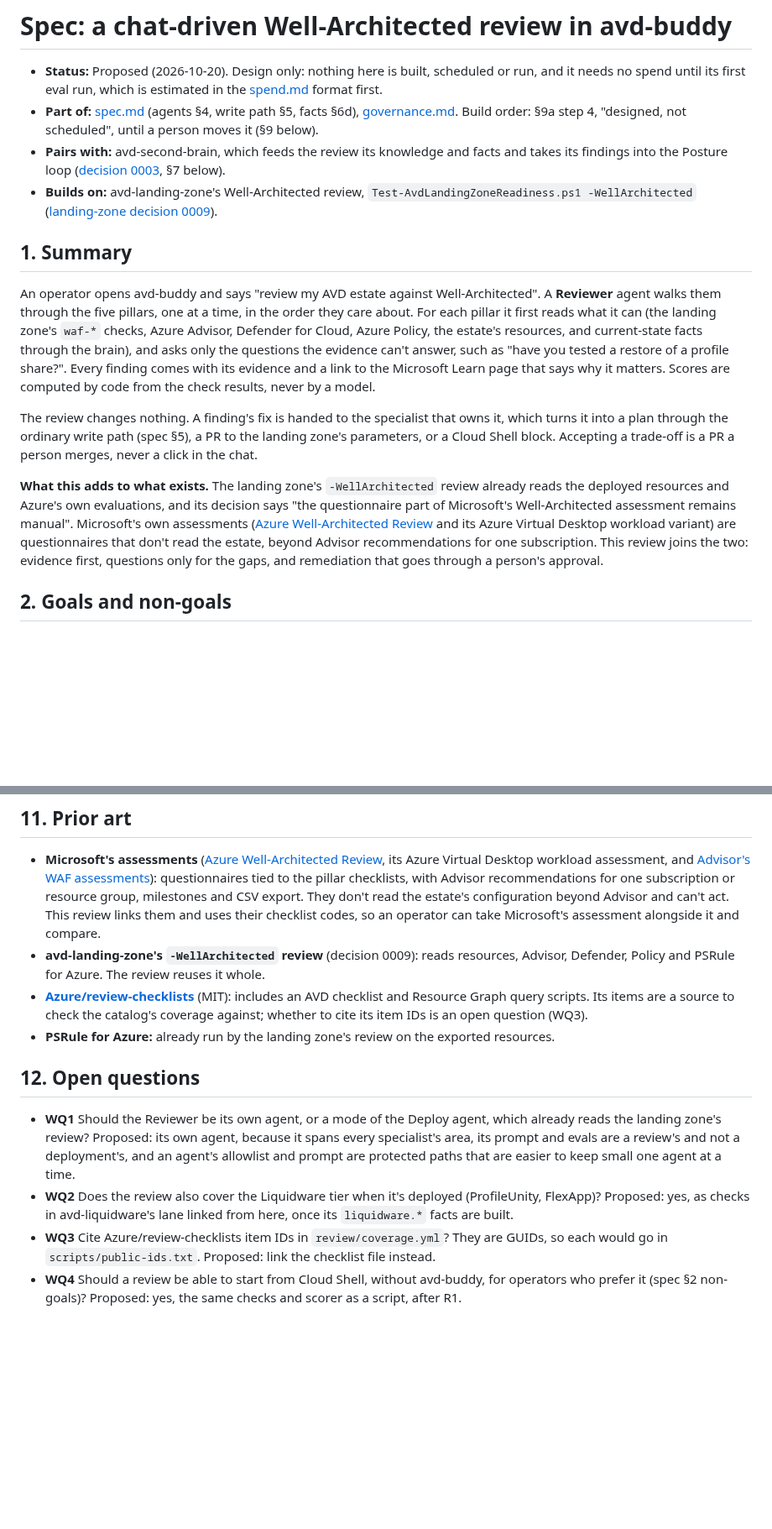
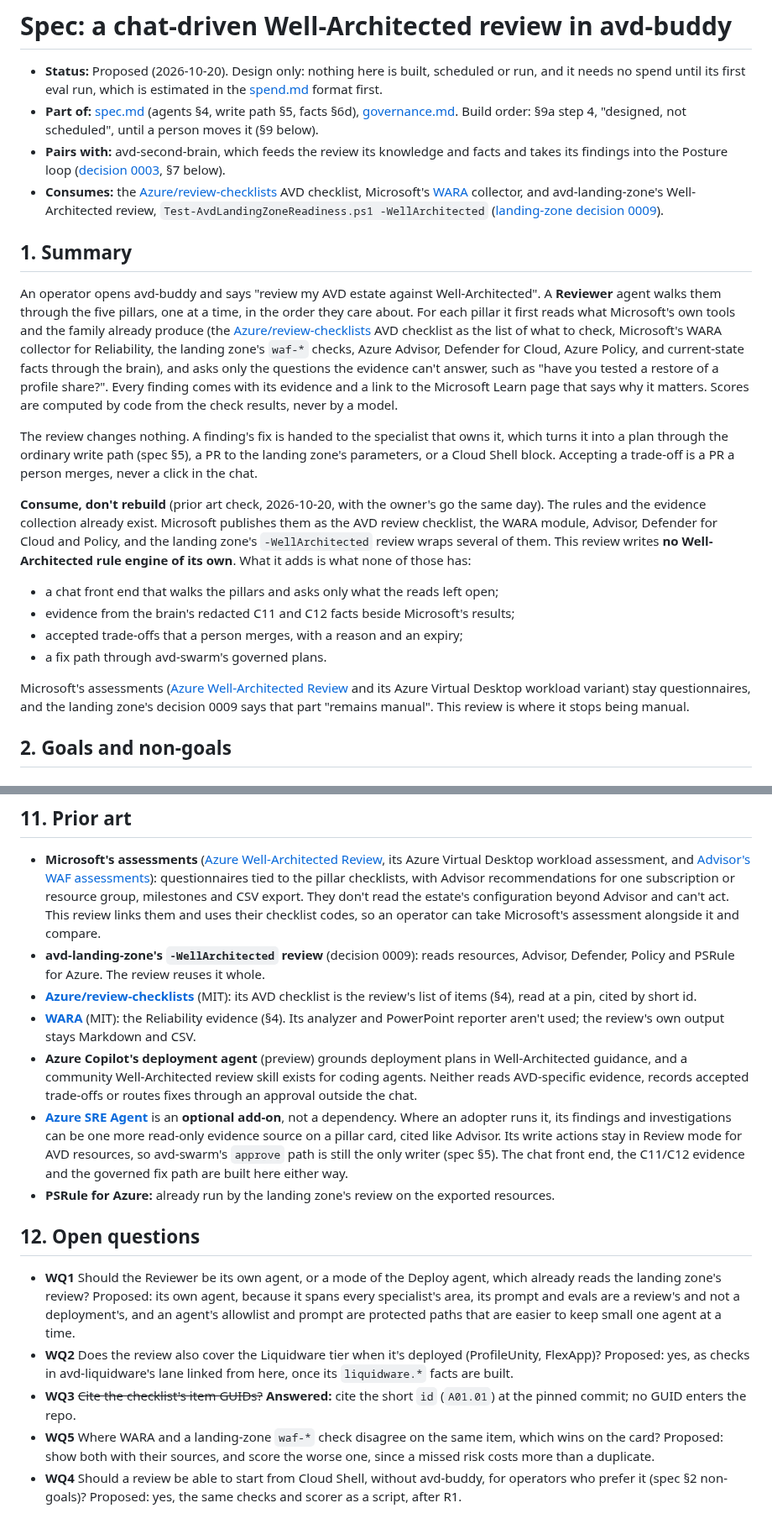
Before and after one commit to avd-ops/avd-swarm, a Markdown page: docs/waf-review.md, 2 parts joined by grey strips. Shown at 84% size. Rendered like a GitHub page; blank space fills up the shorter version.

```diff
--- a/docs/waf-review.md
+++ b/docs/waf-review.md
@@ -3,15 +3,21 @@
 - **Status:** Proposed (2026-10-20). Design only: nothing here is built, scheduled or run, and it needs no spend until its first eval run, which is estimated in the [spend.md](spend.md) format first.
 - **Part of:** [spec.md](spec.md) (agents §4, write path §5, facts §6d), [governance.md](governance.md). Build order: §9a step 4, "designed, not scheduled", until a person moves it (§9 below).
 - **Pairs with:** avd-second-brain, which feeds the review its knowledge and facts and takes its findings into the Posture loop ([decision 0003](decisions/0003-swarm-acts-brain-thinks.md), §7 below).
-- **Builds on:** avd-landing-zone's Well-Architected review, `Test-AvdLandingZoneReadiness.ps1 -WellArchitected` ([landing-zone decision 0009](https://github.com/nickprignano/avd-landing-zone/blob/master/build/decisions/0009-well-architected-review.md)).
+- **Consumes:** the [Azure/review-checklists](https://github.com/Azure/review-checklists) AVD checklist, Microsoft's [WARA](https://github.com/Azure/Well-Architected-Reliability-Assessment) collector, and avd-landing-zone's Well-Architected review, `Test-AvdLandingZoneReadiness.ps1 -WellArchitected` ([landing-zone decision 0009](https://github.com/nickprignano/avd-landing-zone/blob/master/build/decisions/0009-well-architected-review.md)).
 
 ## 1. Summary
 
-An operator opens avd-buddy and says "review my AVD estate against Well-Architected". A **Reviewer** agent walks them through the five pillars, one at a time, in the order they care about. For each pillar it first reads what it can (the landing zone's `waf-*` checks, Azure Advisor, Defender for Cloud, Azure Policy, the estate's resources, and current-state facts through the brain), and asks only the questions the evidence can't answer, such as "have you tested a restore of a profile share?". Every finding comes with its evidence and a link to the Microsoft Learn page that says why it matters. Scores are computed by code from the check results, never by a model.
+An operator opens avd-buddy and says "review my AVD estate against Well-Architected". A **Reviewer** agent walks them through the five pillars, one at a time, in the order they care about. For each pillar it first reads what Microsoft's own tools and the family already produce (the [Azure/review-checklists](https://github.com/Azure/review-checklists) AVD checklist as the list of what to check, Microsoft's WARA collector for Reliability, the landing zone's `waf-*` checks, Azure Advisor, Defender for Cloud, Azure Policy, and current-state facts through the brain), and asks only the questions the evidence can't answer, such as "have you tested a restore of a profile share?". Every finding comes with its evidence and a link to the Microsoft Learn page that says why it matters. Scores are computed by code from the check results, never by a model.
 
 The review changes nothing. A finding's fix is handed to the specialist that owns it, which turns it into a plan through the ordinary write path (spec §5), a PR to the landing zone's parameters, or a Cloud Shell block. Accepting a trade-off is a PR a person merges, never a click in the chat.
 
-**What this adds to what exists.** The landing zone's `-WellArchitected` review already reads the deployed resources and Azure's own evaluations, and its decision says "the questionnaire part of Microsoft's Well-Architected assessment remains manual". Microsoft's own assessments ([Azure Well-Architected Review](https://learn.microsoft.com/assessments/azure-architecture-review/) and its Azure Virtual Desktop workload variant) are questionnaires that don't read the estate, beyond Advisor recommendations for one subscription. This review joins the two: evidence first, questions only for the gaps, and remediation that goes through a person's approval.
+**Consume, don't rebuild** (prior art check, 2026-10-20, with the owner's go the same day). The rules and the evidence collection already exist. Microsoft publishes them as the AVD review checklist, the WARA module, Advisor, Defender for Cloud and Policy, and the landing zone's `-WellArchitected` review wraps several of them. This review writes **no Well-Architected rule engine of its own**. What it adds is what none of those has:
+- a chat front end that walks the pillars and asks only what the reads left open;
+- evidence from the brain's redacted C11 and C12 facts beside Microsoft's results;
+- accepted trade-offs that a person merges, with a reason and an expiry;
+- a fix path through avd-swarm's governed plans.
+
+Microsoft's assessments ([Azure Well-Architected Review](https://learn.microsoft.com/assessments/azure-architecture-review/) and its Azure Virtual Desktop workload variant) stay questionnaires, and the landing zone's decision 0009 says that part "remains manual". This review is where it stops being manual.
 
 ## 2. Goals and non-goals
 
@@ -184,12 +189,16 @@ R0 is free and offline; it can be built whenever a person says so. R1 onward wai
 
 - **Microsoft's assessments** ([Azure Well-Architected Review](https://learn.microsoft.com/assessments/azure-architecture-review/), its Azure Virtual Desktop workload assessment, and [Advisor's WAF assessments](https://learn.microsoft.com/azure/advisor/advisor-assessments)): questionnaires tied to the pillar checklists, with Advisor recommendations for one subscription or resource group, milestones and CSV export. They don't read the estate's configuration beyond Advisor and can't act. This review links them and uses their checklist codes, so an operator can take Microsoft's assessment alongside it and compare.
 - **avd-landing-zone's `-WellArchitected` review** (decision 0009): reads resources, Advisor, Defender, Policy and PSRule for Azure. The review reuses it whole.
-- **[Azure/review-checklists](https://github.com/Azure/review-checklists)** (MIT): includes an AVD checklist and Resource Graph query scripts. Its items are a source to check the catalog's coverage against; whether to cite its item IDs is an open question (WQ3).
+- **[Azure/review-checklists](https://github.com/Azure/review-checklists)** (MIT): its AVD checklist is the review's list of items (§4), read at a pin, cited by short id.
+- **[WARA](https://github.com/Azure/Well-Architected-Reliability-Assessment)** (MIT): the Reliability evidence (§4). Its analyzer and PowerPoint reporter aren't used; the review's own output stays Markdown and CSV.
+- **Azure Copilot's deployment agent** (preview) grounds deployment plans in Well-Architected guidance, and a community Well-Architected review skill exists for coding agents. Neither reads AVD-specific evidence, records accepted trade-offs or routes fixes through an approval outside the chat.
+- **[Azure SRE Agent](https://learn.microsoft.com/azure/sre-agent/run-modes)** is an **optional add-on**, not a dependency. Where an adopter runs it, its findings and investigations can be one more read-only evidence source on a pillar card, cited like Advisor. Its write actions stay in Review mode for AVD resources, so avd-swarm's `approve` path is still the only writer (spec §5). The chat front end, the C11/C12 evidence and the governed fix path are built here either way.
 - **PSRule for Azure:** already run by the landing zone's review on the exported resources.
 
 ## 12. Open questions
 
 - **WQ1** Should the Reviewer be its own agent, or a mode of the Deploy agent, which already reads the landing zone's review? Proposed: its own agent, because it spans every specialist's area, its prompt and evals are a review's and not a deployment's, and an agent's allowlist and prompt are protected paths that are easier to keep small one agent at a time.
 - **WQ2** Does the review also cover the Liquidware tier when it's deployed (ProfileUnity, FlexApp)? Proposed: yes, as checks in avd-liquidware's lane linked from here, once its `liquidware.*` facts are built.
-- **WQ3** Cite Azure/review-checklists item IDs in `review/coverage.yml`? They are GUIDs, so each would go in `scripts/public-ids.txt`. Proposed: link the checklist file instead.
+- **WQ3** ~~Cite the checklist's item GUIDs?~~ **Answered:** cite the short `id` (`A01.01`) at the pinned commit; no GUID enters the repo.
+- **WQ5** Where WARA and a landing-zone `waf-*` check disagree on the same item, which wins on the card? Proposed: show both with their sources, and score the worse one, since a missed risk costs more than a duplicate.
 - **WQ4** Should a review be able to start from Cloud Shell, without avd-buddy, for operators who prefer it (spec §2 non-goals)? Proposed: yes, the same checks and scorer as a script, after R1.
```
Also changed, not shown: other parts of docs/waf-review.md (+35 -36 lines), docs/spec.md (+1 -1 lines).
